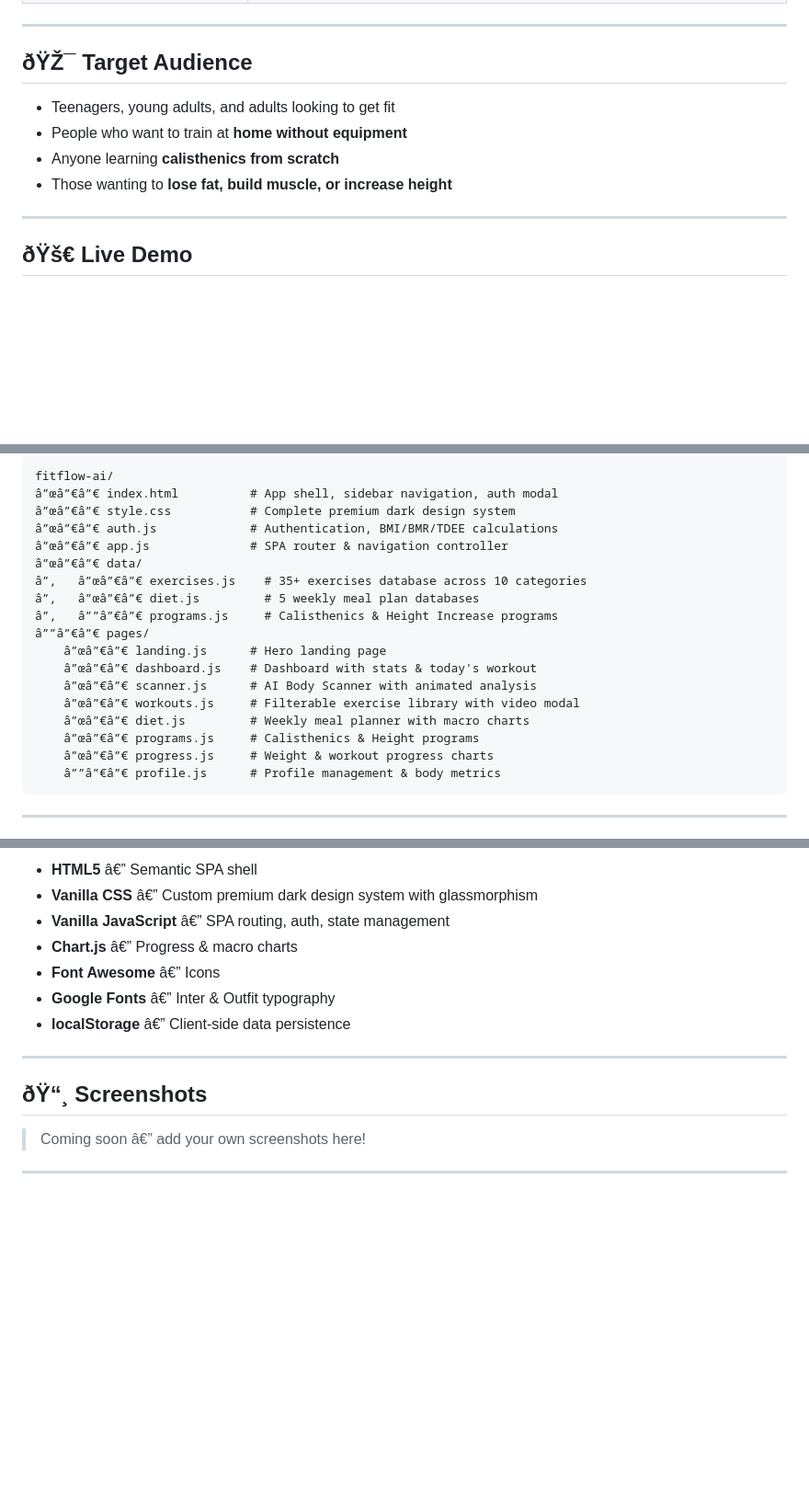
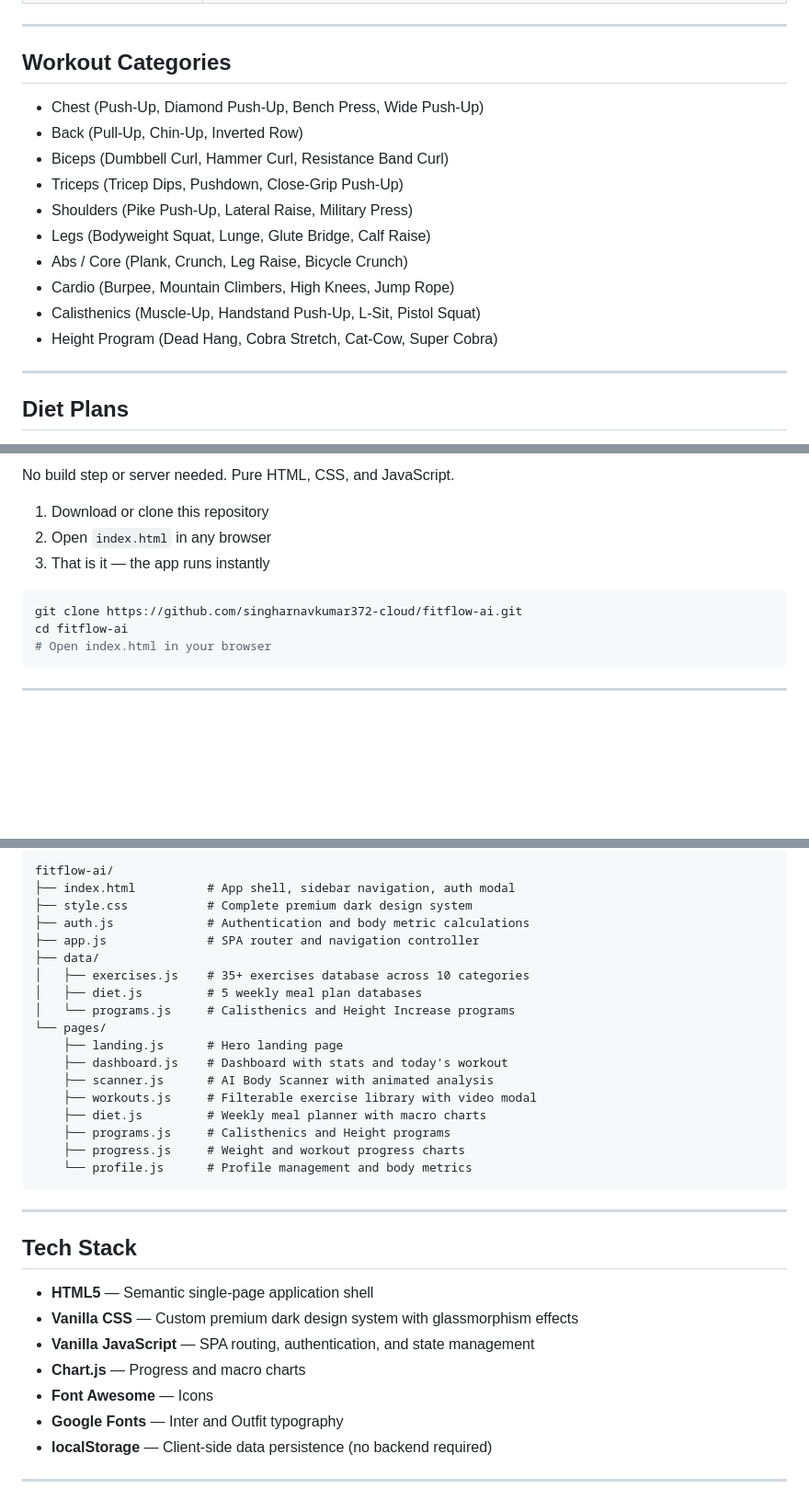
Before and after one commit to singharnavkumar372-cloud/fitflow-ai, a Markdown page: README.md, 3 parts joined by grey strips. Shown at 92% size. Drawn GitHub-style; blank space fills up the shorter version.

Commit message:
Update README - clean formatting, no encoding issues

````diff
--- a/README.md
+++ b/README.md
@@ -24,14 +40,20 @@
 
 ---
 
-## ðŸŽ¯ Target Audience
+## Workout Categories
 
-- Teenagers, young adults, and adults looking to get fit
-- People who want to train at **home without equipment**
-- Anyone learning **calisthenics from scratch**
-- Those wanting to **lose fat, build muscle, or increase height**
+- Chest (Push-Up, Diamond Push-Up, Bench Press, Wide Push-Up)
+- Back (Pull-Up, Chin-Up, Inverted Row)
+- Biceps (Dumbbell Curl, Hammer Curl, Resistance Band Curl)
+- Triceps (Tricep Dips, Pushdown, Close-Grip Push-Up)
+- Shoulders (Pike Push-Up, Lateral Raise, Military Press)
+- Legs (Bodyweight Squat, Lunge, Glute Bridge, Calf Raise)
+- Abs / Core (Plank, Crunch, Leg Raise, Bicycle Crunch)
+- Cardio (Burpee, Mountain Climbers, High Knees, Jump Rope)
+- Calisthenics (Muscle-Up, Handstand Push-Up, L-Sit, Pistol Squat)
+- Height Program (Dead Hang, Cobra Stretch, Cat-Cow, Super Cobra)
 
 ---
 
-## ðŸš€ Live Demo
+## Diet Plans
 
@@ -57,23 +82,14 @@ Or simply **double-click** `index.html` to open it directly.
 
-```
-fitflow-ai/
-â”œâ”€â”€ index.html          # App shell, sidebar navigation, auth modal
-â”œâ”€â”€ style.css           # Complete premium dark design system
-â”œâ”€â”€ auth.js             # Authentication, BMI/BMR/TDEE calculations
-â”œâ”€â”€ app.js              # SPA router & navigation controller
-â”œâ”€â”€ data/
-â”‚   â”œâ”€â”€ exercises.js    # 35+ exercises database across 10 categories
-â”‚   â”œâ”€â”€ diet.js         # 5 weekly meal plan databases
-â”‚   â””â”€â”€ programs.js     # Calisthenics & Height Increase programs
-â””â”€â”€ pages/
-    â”œâ”€â”€ landing.js      # Hero landing page
-    â”œâ”€â”€ dashboard.js    # Dashboard with stats & today's workout
-    â”œâ”€â”€ scanner.js      # AI Body Scanner with animated analysis
-    â”œâ”€â”€ workouts.js     # Filterable exercise library with video modal
-    â”œâ”€â”€ diet.js         # Weekly meal planner with macro charts
-    â”œâ”€â”€ programs.js     # Calisthenics & Height programs
-    â”œâ”€â”€ progress.js     # Weight & workout progress charts
-    â””â”€â”€ profile.js      # Profile management & body metrics
+No build step or server needed. Pure HTML, CSS, and JavaScript.
+
+1. Download or clone this repository
+2. Open `index.html` in any browser
+3. That is it — the app runs instantly
+
+```bash
+git clone https://github.com/singharnavkumar372-cloud/fitflow-ai.git
+cd fitflow-ai
+# Open index.html in your browser
 ```
 
 ---
@@ -82,17 +98,36 @@ fitflow-ai/
 
-- **HTML5** â€” Semantic SPA shell
-- **Vanilla CSS** â€” Custom premium dark design system with glassmorphism
-- **Vanilla JavaScript** â€” SPA routing, auth, state management
-- **Chart.js** â€” Progress & macro charts
-- **Font Awesome** â€” Icons
-- **Google Fonts** â€” Inter & Outfit typography
-- **localStorage** â€” Client-side data persistence
+```
+fitflow-ai/
+├── index.html          # App shell, sidebar navigation, auth modal
+├── style.css           # Complete premium dark design system
+├── auth.js             # Authentication and body metric calculations
+├── app.js              # SPA router and navigation controller
+├── data/
+│   ├── exercises.js    # 35+ exercises database across 10 categories
+│   ├── diet.js         # 5 weekly meal plan databases
+│   └── programs.js     # Calisthenics and Height Increase programs
+└── pages/
+    ├── landing.js      # Hero landing page
+    ├── dashboard.js    # Dashboard with stats and today's workout
+    ├── scanner.js      # AI Body Scanner with animated analysis
+    ├── workouts.js     # Filterable exercise library with video modal
+    ├── diet.js         # Weekly meal planner with macro charts
+    ├── programs.js     # Calisthenics and Height programs
+    ├── progress.js     # Weight and workout progress charts
+    └── profile.js      # Profile management and body metrics
+```
 
 ---
 
-## ðŸ“¸ Screenshots
+## Tech Stack
 
-> Coming soon â€” add your own screenshots here!
+- **HTML5** — Semantic single-page application shell
+- **Vanilla CSS** — Custom premium dark design system with glassmorphism effects
+- **Vanilla JavaScript** — SPA routing, authentication, and state management
+- **Chart.js** — Progress and macro charts
+- **Font Awesome** — Icons
+- **Google Fonts** — Inter and Outfit typography
+- **localStorage** — Client-side data persistence (no backend required)
 
 ---
 
````
Also changed, not shown: other parts of README.md (+55 -31 lines).
